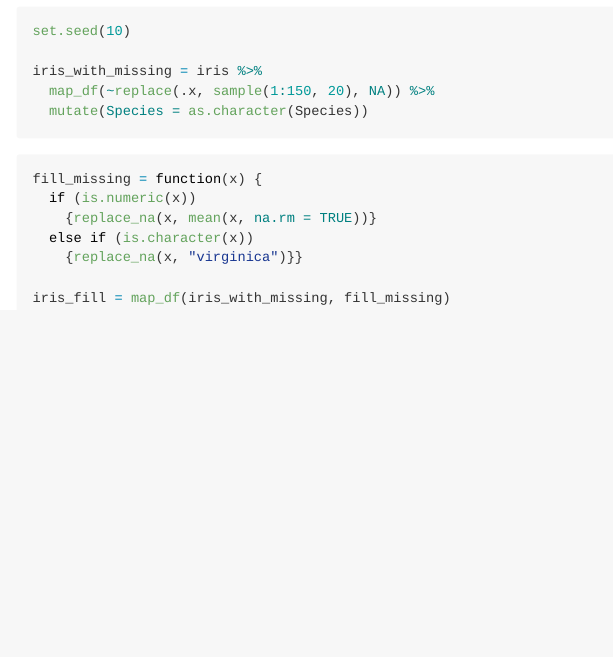
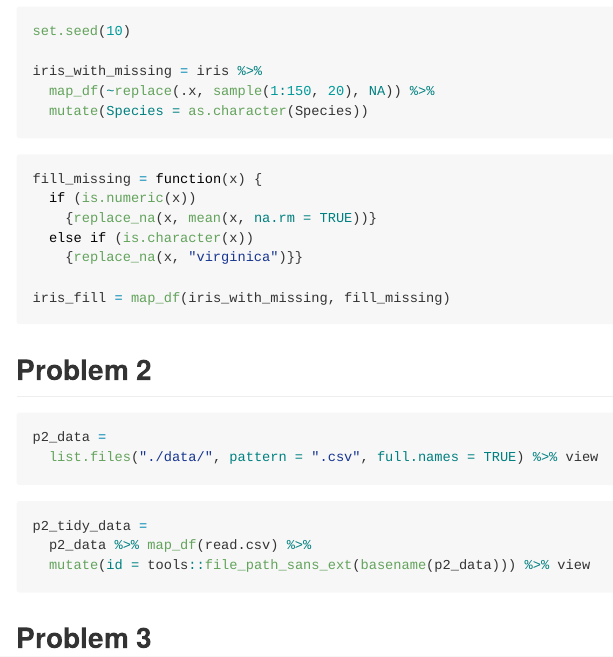
Before and after one commit to sp3694/p8105_hw5_sp3694, an R Markdown document (hw5.Rmd): the page in a window 1100 px wide, from 530 px down. The pictures show the output file hw5.md that the author committed with the source, drawn offline in the style of GitHub.

Commit message:
Loaded in dataset and created id variable + viewed to make sure it worked

````diff
--- a/hw5.Rmd
+++ b/hw5.Rmd
@@ -29,3 +29,19 @@ fill_missing = function(x) {
 
 iris_fill = map_df(iris_with_missing, fill_missing)
 ```
+
+## Problem 2
+
+```{r}
+p2_data =
+  list.files("./data/", pattern = ".csv", full.names = TRUE) %>% view
+```
+
+```{r}
+p2_tidy_data =
+  p2_data %>% map_df(read.csv) %>%
+  mutate(id = tools::file_path_sans_ext(basename(p2_data))) %>% view
+```
+
+
+## Problem 3
````
Also changed, not shown: hw5.md.
